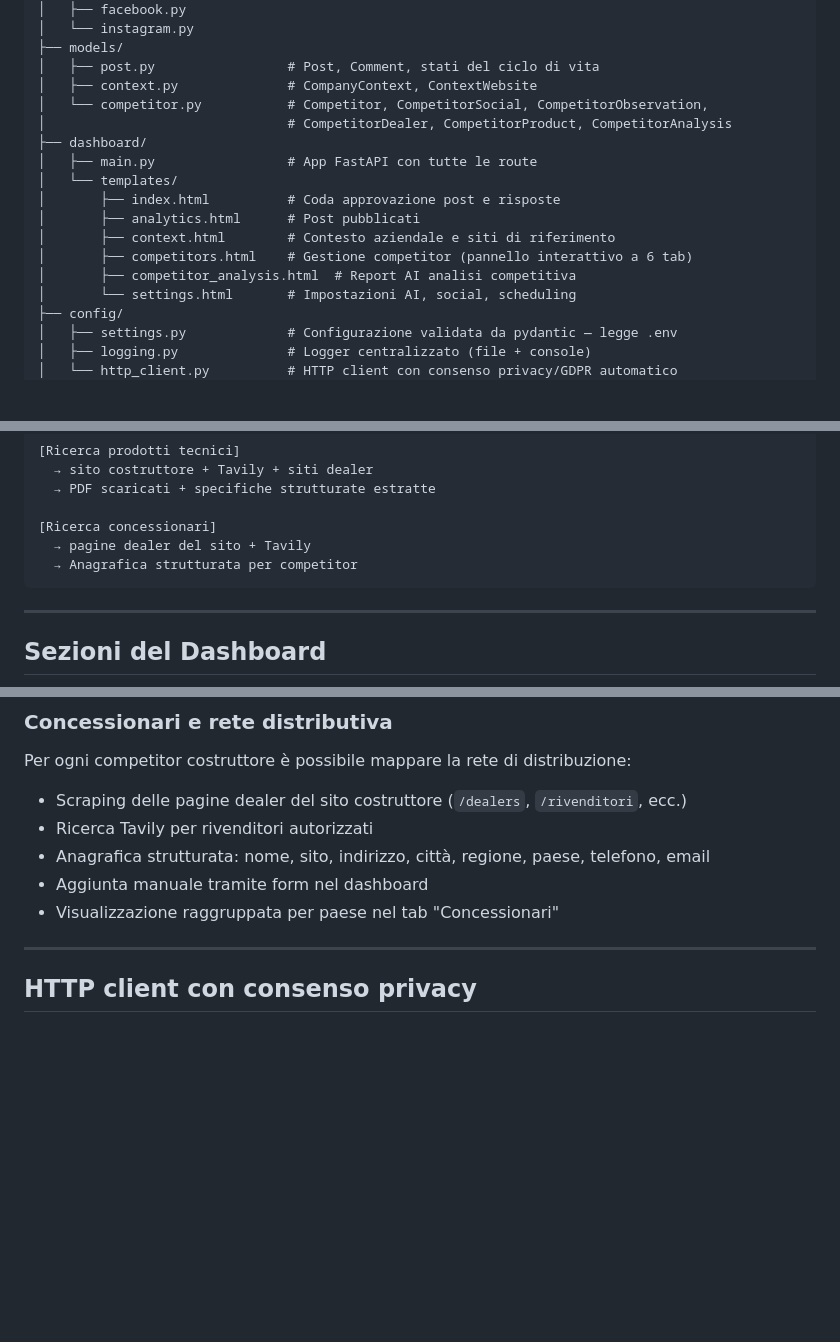
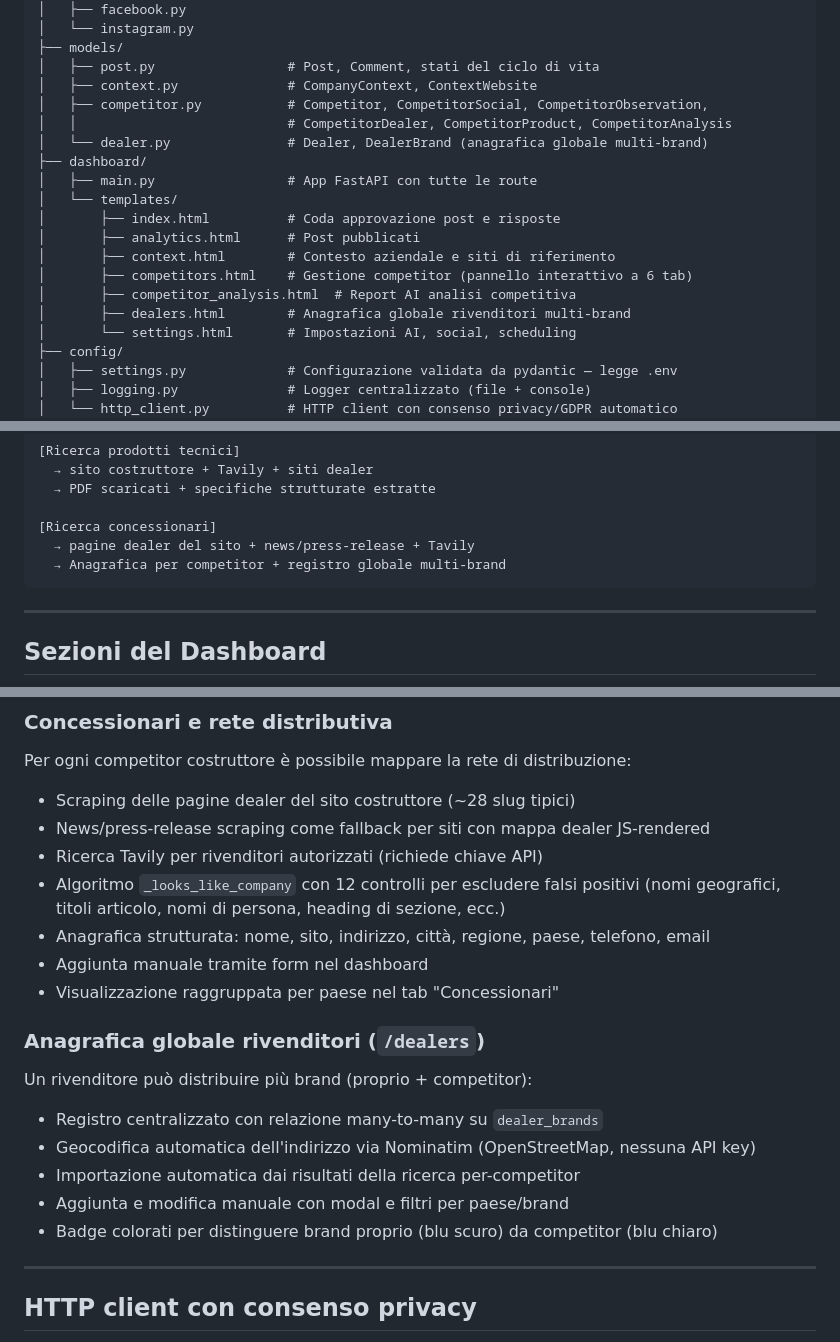
Before and after one commit to Blusimon77/EconomicHub, a Markdown page: README.md, 3 parts joined by grey strips. GitHub-like rendering; blank space fills up the shorter version.

````diff
--- a/README.md
+++ b/README.md
@@ -26,8 +26,9 @@ social-media-manager/
 ├── models/
 │   ├── post.py                 # Post, Comment, stati del ciclo di vita
 │   ├── context.py              # CompanyContext, ContextWebsite
-│   └── competitor.py           # Competitor, CompetitorSocial, CompetitorObservation,
-│                               # CompetitorDealer, CompetitorProduct, CompetitorAnalysis
+│   ├── competitor.py           # Competitor, CompetitorSocial, CompetitorObservation,
+│   │                           # CompetitorDealer, CompetitorProduct, CompetitorAnalysis
+│   └── dealer.py               # Dealer, DealerBrand (anagrafica globale multi-brand)
 ├── dashboard/
 │   ├── main.py                 # App FastAPI con tutte le route
 │   └── templates/
@@ -36,6 +37,7 @@ social-media-manager/
 │       ├── context.html        # Contesto aziendale e siti di riferimento
 │       ├── competitors.html    # Gestione competitor (pannello interattivo a 6 tab)
 │       ├── competitor_analysis.html  # Report AI analisi competitiva
+│       ├── dealers.html        # Anagrafica globale rivenditori multi-brand
 │       └── settings.html       # Impostazioni AI, social, scheduling
 ├── config/
 │   ├── settings.py             # Configurazione validata da pydantic — legge .env
@@ -75,8 +77,8 @@ social-media-manager/
   → PDF scaricati + specifiche strutturate estratte
 
 [Ricerca concessionari]
-  → pagine dealer del sito + Tavily
-  → Anagrafica strutturata per competitor
+  → pagine dealer del sito + news/press-release + Tavily
+  → Anagrafica per competitor + registro globale multi-brand
 ```
 
 ---
@@ -135,11 +138,21 @@ Per ogni competitor è possibile avviare una ricerca automatica di schede tecnic
 
 ### Concessionari e rete distributiva
 Per ogni competitor costruttore è possibile mappare la rete di distribuzione:
-- Scraping delle pagine dealer del sito costruttore (`/dealers`, `/rivenditori`, ecc.)
-- Ricerca Tavily per rivenditori autorizzati
+- Scraping delle pagine dealer del sito costruttore (~28 slug tipici)
+- News/press-release scraping come fallback per siti con mappa dealer JS-rendered
+- Ricerca Tavily per rivenditori autorizzati (richiede chiave API)
+- Algoritmo `_looks_like_company` con 12 controlli per escludere falsi positivi (nomi geografici, titoli articolo, nomi di persona, heading di sezione, ecc.)
 - Anagrafica strutturata: nome, sito, indirizzo, città, regione, paese, telefono, email
 - Aggiunta manuale tramite form nel dashboard
 - Visualizzazione raggruppata per paese nel tab "Concessionari"
+
+### Anagrafica globale rivenditori (`/dealers`)
+Un rivenditore può distribuire più brand (proprio + competitor):
+- Registro centralizzato con relazione many-to-many su `dealer_brands`
+- Geocodifica automatica dell'indirizzo via Nominatim (OpenStreetMap, nessuna API key)
+- Importazione automatica dai risultati della ricerca per-competitor
+- Aggiunta e modifica manuale con modal e filtri per paese/brand
+- Badge colorati per distinguere brand proprio (blu scuro) da competitor (blu chiaro)
 
 ---
 
````
Also changed, not shown: other parts of README.md (+2 -1 lines), CLAUDE.md (+50 -13 lines).
